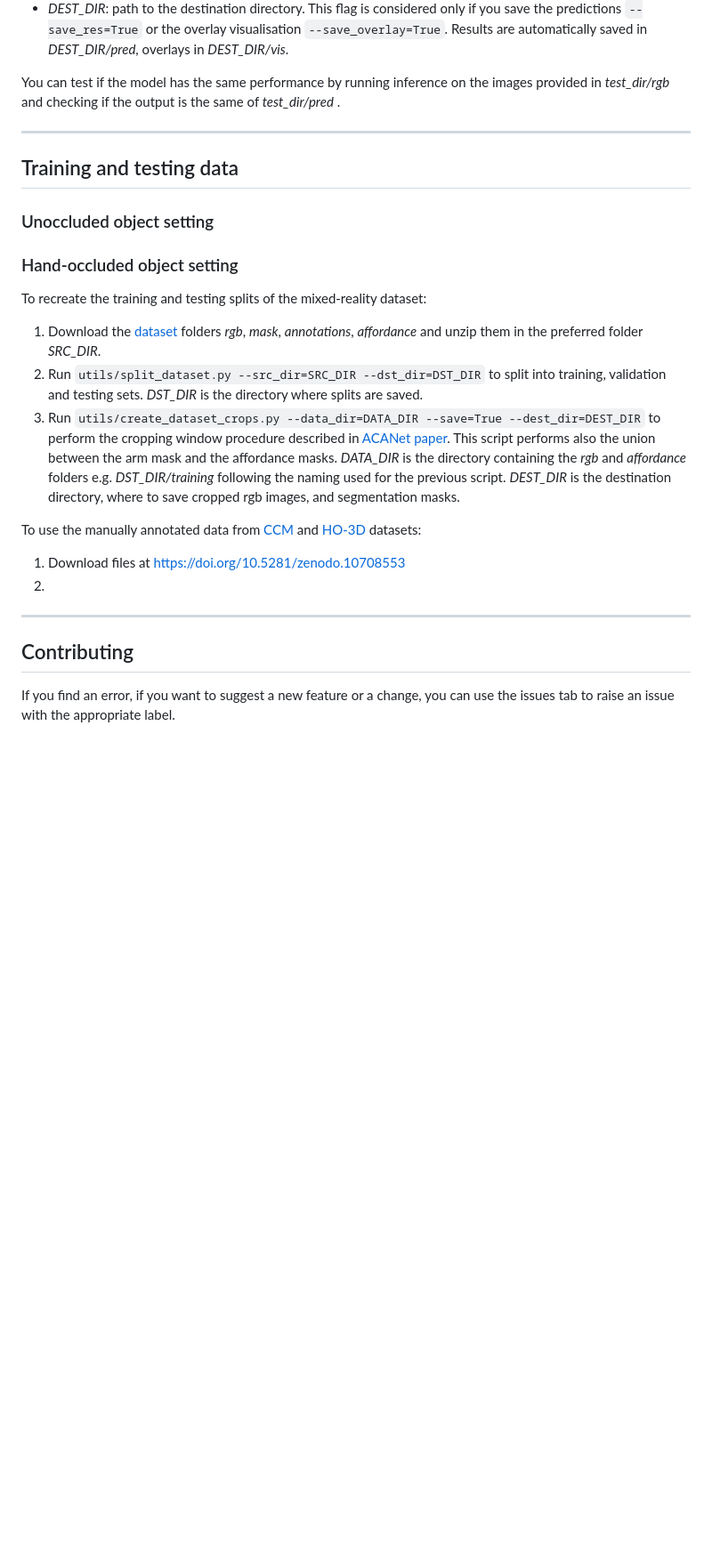
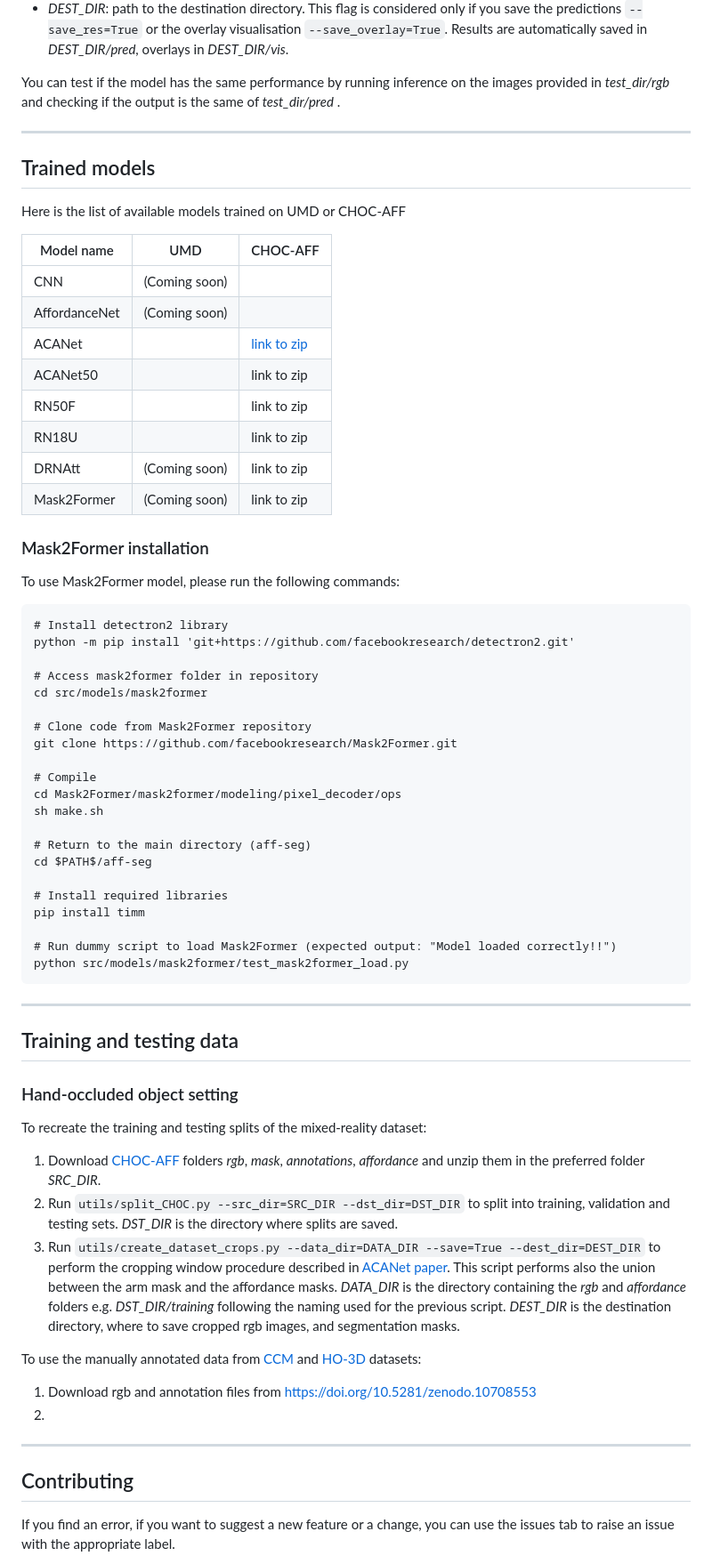
Before and after one commit to apicis/aff-seg, a Markdown page: README.md, the part around one of its changes. Shown at 89% size. Drawn GitHub-style; blank space fills up the shorter version.

````diff
--- a/README.md
+++ b/README.md
@@ -88,23 +91,66 @@ python3 demo.py --model_name=MODEL_NAME --data_dir=DATA_DIR  --checkpoint_path=C
 You can test if the model has the same performance by running inference on the images provided in *test_dir/rgb* and checking if the output is the same of *test_dir/pred* .
 
 ---
+## Trained models <a name="trained_models"></a>
+Here is the list of available models trained on UMD or CHOC-AFF
+
+| Model name | UMD           | CHOC-AFF        |
+|--------|---------------|-----------------|
+| CNN | (Coming soon) |                 |
+| AffordanceNet | (Coming soon)   |                 |
+| ACANet |               | [link to zip](https://zenodo.org/records/8364197/files/ACANet.zip?download=1) |
+| ACANet50 |               | link to zip     |
+| RN50F |               | link to zip     |
+| RN18U |               | link to zip     |
+| DRNAtt | (Coming soon)   | link to zip     |
+| Mask2Former | (Coming soon)   | link to zip     |
+
+### Mask2Former installation
+To use Mask2Former model, please run the following commands:
+```
+# Install detectron2 library
+python -m pip install 'git+https://github.com/facebookresearch/detectron2.git'
+
+# Access mask2former folder in repository
+cd src/models/mask2former
+
+# Clone code from Mask2Former repository
+git clone https://github.com/facebookresearch/Mask2Former.git
+
+# Compile
+cd Mask2Former/mask2former/modeling/pixel_decoder/ops
+sh make.sh
+
+# Return to the main directory (aff-seg)
+cd $PATH$/aff-seg
+
+# Install required libraries
+pip install timm
+
+# Run dummy script to load Mask2Former (expected output: "Model loaded correctly!!")
+python src/models/mask2former/test_mask2former_load.py
+```
+
+---
 ## Training and testing data <a name="data"></a>
 
-### Unoccluded object setting <a name="unoccluded_data"></a>
+<!-- ### Unoccluded object setting <a name="unoccluded_data"></a>
+To recreate the training and testing splits:
+1. Download [UMD Tools](https://users.umiacs.umd.edu/~fer/affordance/part-affordance-dataset/) and unzip them in the preferred folder *SRC_DIR*.
+2. Run ... to split data into training and testing sets following the object instances split introduced by [Myers et al.](https://users.umiacs.umd.edu/~fer/affordance/ICRA15_affordance_parts_final.pdf) -->
 
 
 ### Hand-occluded object setting <a name="handoccluded_data"></a>
 To recreate the training and testing splits of the mixed-reality dataset:
-1. Download the [dataset](https://doi.org/10.5281/zenodo.5085800) folders *rgb*, *mask*, *annotations*, *affordance* and unzip them in the preferred folder *SRC_DIR*.
-2. Run ```utils/split_dataset.py --src_dir=SRC_DIR --dst_dir=DST_DIR``` to split into training, validation and testing sets. *DST_DIR* is the directory where splits are saved.
-3. Run ```utils/create_dataset_crops.py --data_dir=DATA_DIR --save=True --dest_dir=DEST_DIR``` to perform the cropping window procedure described in [ACANet paper](). This script performs also the union between the arm mask and the affordance masks. *DATA_DIR* is the directory containing the *rgb* and *affordance* folders e.g.  *DST_DIR/training* following the naming used for the previous script. *DEST_DIR* is the destination directory, where to save cropped rgb images, and segmentation masks.
+1. Download [CHOC-AFF](https://doi.org/10.5281/zenodo.5085800) folders *rgb*, *mask*, *annotations*, *affordance* and unzip them in the preferred folder *SRC_DIR*.
+2. Run ```utils/split_CHOC.py --src_dir=SRC_DIR --dst_dir=DST_DIR``` to split into training, validation and testing sets. *DST_DIR* is the directory where splits are saved.
+3. Run ```utils/create_dataset_crops.py --data_dir=DATA_DIR --save=True --dest_dir=DEST_DIR``` to perform the cropping window procedure described in [ACANet paper](https://arxiv.org/abs/2308.11233). This script performs also the union between the arm mask and the affordance masks. *DATA_DIR* is the directory containing the *rgb* and *affordance* folders e.g.  *DST_DIR/training* following the naming used for the previous script. *DEST_DIR* is the destination directory, where to save cropped rgb images, and segmentation masks.
 
 To use the manually annotated data from [CCM](https://corsmal.eecs.qmul.ac.uk/containers_manip.html) and [HO-3D](https://www.tugraz.at/institute/icg/research/team-lepetit/research-projects/hand-object-3d-pose-annotation/) datasets:
-1. Download files at [https://doi.org/10.5281/zenodo.10708553](https://doi.org/10.5281/zenodo.10708553)
+1. Download rgb and annotation files from [https://doi.org/10.5281/zenodo.10708553](https://doi.org/10.5281/zenodo.10708553)
 2.
-
 ---
-## Contributing
+## Contributing <a name="contributing"></a>
 
 If you find an error, if you want to suggest a new feature or a change, you can use the issues tab to raise an issue with the appropriate label.
 
````
Also changed, not shown: other parts of README.md (+15 -12 lines).
